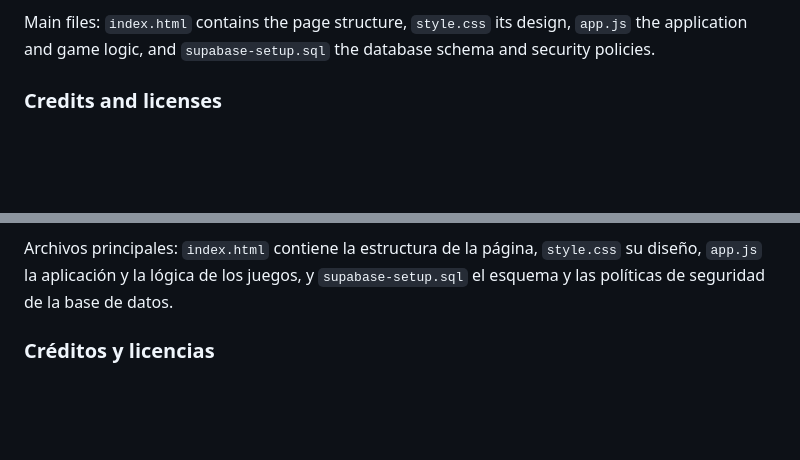
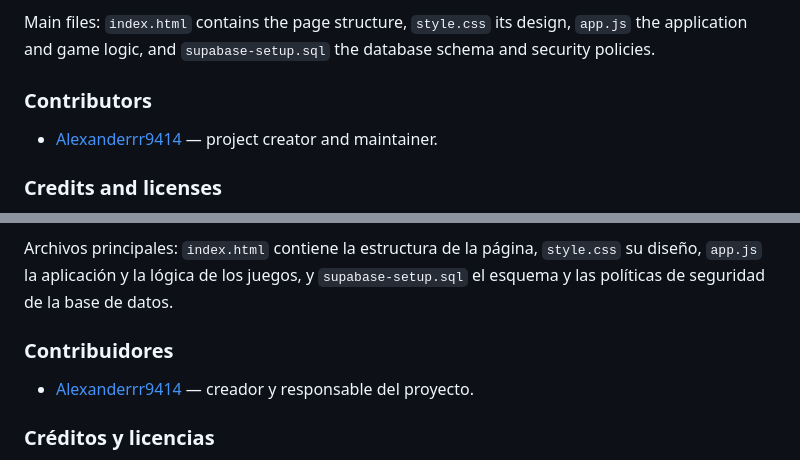
Before and after one commit to Alexanderrr9414/Pasto-Games, a Markdown page: README.md, 2 parts joined by grey strips. Drawn GitHub-style; blank space fills up the shorter version.

Commit message:
Add project owner to README contributors

```diff
--- a/README.md
+++ b/README.md
@@ -89,6 +89,10 @@ Supabase stores user passwords; this portal does not. Never use the
 Main files: `index.html` contains the page structure, `style.css` its design,
 `app.js` the application and game logic, and `supabase-setup.sql` the database
 schema and security policies.
+
+### Contributors
+
+- [Alexanderrr9414](https://github.com/Alexanderrr9414) — project creator and maintainer.
 
 ### Credits and licenses
 
@@ -194,6 +198,10 @@ Archivos principales: `index.html` contiene la estructura de la página,
 `style.css` su diseño, `app.js` la aplicación y la lógica de los juegos, y
 `supabase-setup.sql` el esquema y las políticas de seguridad de la base de datos.
 
+### Contribuidores
+
+- [Alexanderrr9414](https://github.com/Alexanderrr9414) — creador y responsable del proyecto.
+
 ### Créditos y licencias
 
 - **Pong:** basado en [`jakesgordon/javascript-pong`](https://github.com/jakesgordon/javascript-pong),
```
